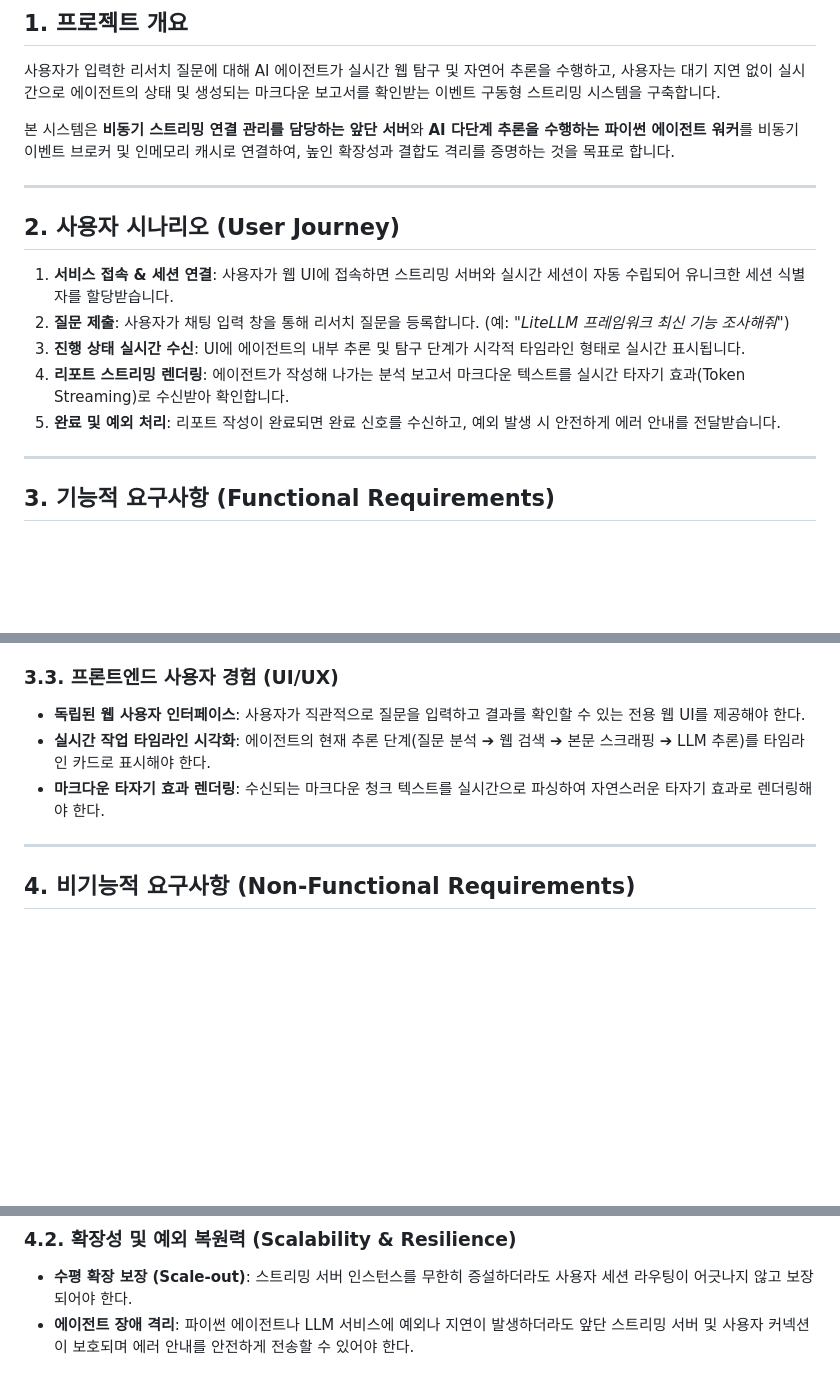
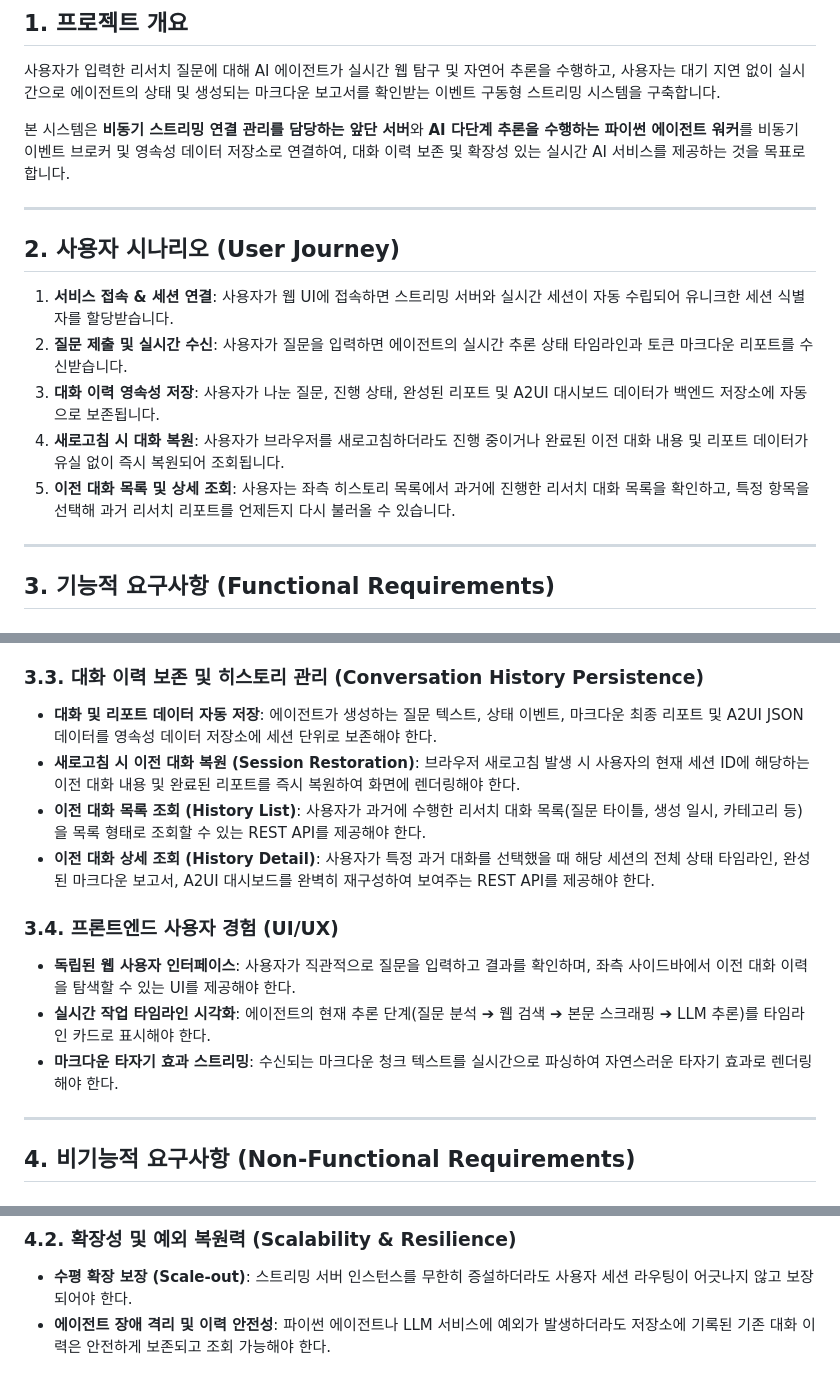
Before and after one commit to jhkim105/agent-streaming, a Markdown page: docs/1.requirements.md, 3 parts joined by grey strips. Rendered like a GitHub page; blank space fills up the shorter version.

Commit message:
docs: 대화 이력 저장, 새로고침 시 대화 복원, 히스토리 목록/상세 조회 요구사항 추가

```diff
--- a/docs/1.requirements.md
+++ b/docs/1.requirements.md
@@ -10,17 +10,17 @@
 
 사용자가 입력한 리서치 질문에 대해 AI 에이전트가 실시간 웹 탐구 및 자연어 추론을 수행하고, 사용자는 대기 지연 없이 실시간으로 에이전트의 상태 및 생성되는 마크다운 보고서를 확인받는 이벤트 구동형 스트리밍 시스템을 구축합니다.
 
-본 시스템은 **비동기 스트리밍 연결 관리를 담당하는 앞단 서버**와 **AI 다단계 추론을 수행하는 파이썬 에이전트 워커**를 비동기 이벤트 브로커 및 인메모리 캐시로 연결하여, 높인 확장성과 결합도 격리를 증명하는 것을 목표로 합니다.
+본 시스템은 **비동기 스트리밍 연결 관리를 담당하는 앞단 서버**와 **AI 다단계 추론을 수행하는 파이썬 에이전트 워커**를 비동기 이벤트 브로커 및 영속성 데이터 저장소로 연결하여, 대화 이력 보존 및 확장성 있는 실시간 AI 서비스를 제공하는 것을 목표로 합니다.
 
 ---
 
 ## 2. 사용자 시나리오 (User Journey)
 
 1. **서비스 접속 & 세션 연결**: 사용자가 웹 UI에 접속하면 스트리밍 서버와 실시간 세션이 자동 수립되어 유니크한 세션 식별자를 할당받습니다.
-2. **질문 제출**: 사용자가 채팅 입력 창을 통해 리서치 질문을 등록합니다. (예: *"LiteLLM 프레임워크 최신 기능 조사해줘"*)
-3. **진행 상태 실시간 수신**: UI에 에이전트의 내부 추론 및 탐구 단계가 시각적 타임라인 형태로 실시간 표시됩니다.
-4. **리포트 스트리밍 렌더링**: 에이전트가 작성해 나가는 분석 보고서 마크다운 텍스트를 실시간 타자기 효과(Token Streaming)로 수신받아 확인합니다.
-5. **완료 및 예외 처리**: 리포트 작성이 완료되면 완료 신호를 수신하고, 예외 발생 시 안전하게 에러 안내를 전달받습니다.
+2. **질문 제출 및 실시간 수신**: 사용자가 질문을 입력하면 에이전트의 실시간 추론 상태 타임라인과 토큰 마크다운 리포트를 수신받습니다.
+3. **대화 이력 영속성 저장**: 사용자가 나눈 질문, 진행 상태, 완성된 리포트 및 A2UI 대시보드 데이터가 백엔드 저장소에 자동으로 보존됩니다.
+4. **새로고침 시 대화 복원**: 사용자가 브라우저를 새로고침하더라도 진행 중이거나 완료된 이전 대화 내용 및 리포트 데이터가 유실 없이 즉시 복원되어 조회됩니다.
+5. **이전 대화 목록 및 상세 조회**: 사용자는 좌측 히스토리 목록에서 과거에 진행한 리서치 대화 목록을 확인하고, 특정 항목을 선택해 과거 리서치 리포트를 언제든지 다시 불러올 수 있습니다.
 
 ---
 
@@ -36,10 +36,16 @@
 * **로컬 대형 언어 모델(LLM) 연동 스트리밍**: 수집된 실시간 자료를 바탕으로 로컬 LLM 신경망이 깊이 있는 자연어 마크다운 분석 리포트를 토큰 단위로 실시간 생성해야 한다.
 * **구조화된 이벤트 유형 제공**: 클라이언트가 시각적으로 구분할 수 있도록 작업 진행 상태(STATUS), 텍스트 조각(CHUNK), 대시보드 컴포넌트(A2UI), 완료 신호(DONE) 이벤트를 표준화하여 전송해야 한다.
 
-### 3.3. 프론트엔드 사용자 경험 (UI/UX)
-* **독립된 웹 사용자 인터페이스**: 사용자가 직관적으로 질문을 입력하고 결과를 확인할 수 있는 전용 웹 UI를 제공해야 한다.
+### 3.3. 대화 이력 보존 및 히스토리 관리 (Conversation History Persistence)
+* **대화 및 리포트 데이터 자동 저장**: 에이전트가 생성하는 질문 텍스트, 상태 이벤트, 마크다운 최종 리포트 및 A2UI JSON 데이터를 영속성 데이터 저장소에 세션 단위로 보존해야 한다.
+* **새로고침 시 이전 대화 복원 (Session Restoration)**: 브라우저 새로고침 발생 시 사용자의 현재 세션 ID에 해당하는 이전 대화 내용 및 완료된 리포트를 즉시 복원하여 화면에 렌더링해야 한다.
+* **이전 대화 목록 조회 (History List)**: 사용자가 과거에 수행한 리서치 대화 목록(질문 타이틀, 생성 일시, 카테고리 등)을 목록 형태로 조회할 수 있는 REST API를 제공해야 한다.
+* **이전 대화 상세 조회 (History Detail)**: 사용자가 특정 과거 대화를 선택했을 때 해당 세션의 전체 상태 타임라인, 완성된 마크다운 보고서, A2UI 대시보드를 완벽히 재구성하여 보여주는 REST API를 제공해야 한다.
+
+### 3.4. 프론트엔드 사용자 경험 (UI/UX)
+* **독립된 웹 사용자 인터페이스**: 사용자가 직관적으로 질문을 입력하고 결과를 확인하며, 좌측 사이드바에서 이전 대화 이력을 탐색할 수 있는 UI를 제공해야 한다.
 * **실시간 작업 타임라인 시각화**: 에이전트의 현재 추론 단계(질문 분석 ➔ 웹 검색 ➔ 본문 스크래핑 ➔ LLM 추론)를 타임라인 카드로 표시해야 한다.
-* **마크다운 타자기 효과 렌더링**: 수신되는 마크다운 청크 텍스트를 실시간으로 파싱하여 자연스러운 타자기 효과로 렌더링해야 한다.
+* **마크다운 타자기 효과 스트리밍**: 수신되는 마크다운 청크 텍스트를 실시간으로 파싱하여 자연스러운 타자기 효과로 렌더링해야 한다.
 
 ---
 
@@ -51,4 +57,4 @@
 
 ### 4.2. 확장성 및 예외 복원력 (Scalability & Resilience)
 * **수평 확장 보장 (Scale-out)**: 스트리밍 서버 인스턴스를 무한히 증설하더라도 사용자 세션 라우팅이 어긋나지 않고 보장되어야 한다.
-* **에이전트 장애 격리**: 파이썬 에이전트나 LLM 서비스에 예외나 지연이 발생하더라도 앞단 스트리밍 서버 및 사용자 커넥션이 보호되며 에러 안내를 안전하게 전송할 수 있어야 한다.
+* **에이전트 장애 격리 및 이력 안전성**: 파이썬 에이전트나 LLM 서비스에 예외가 발생하더라도 저장소에 기록된 기존 대화 이력은 안전하게 보존되고 조회 가능해야 한다.
```
